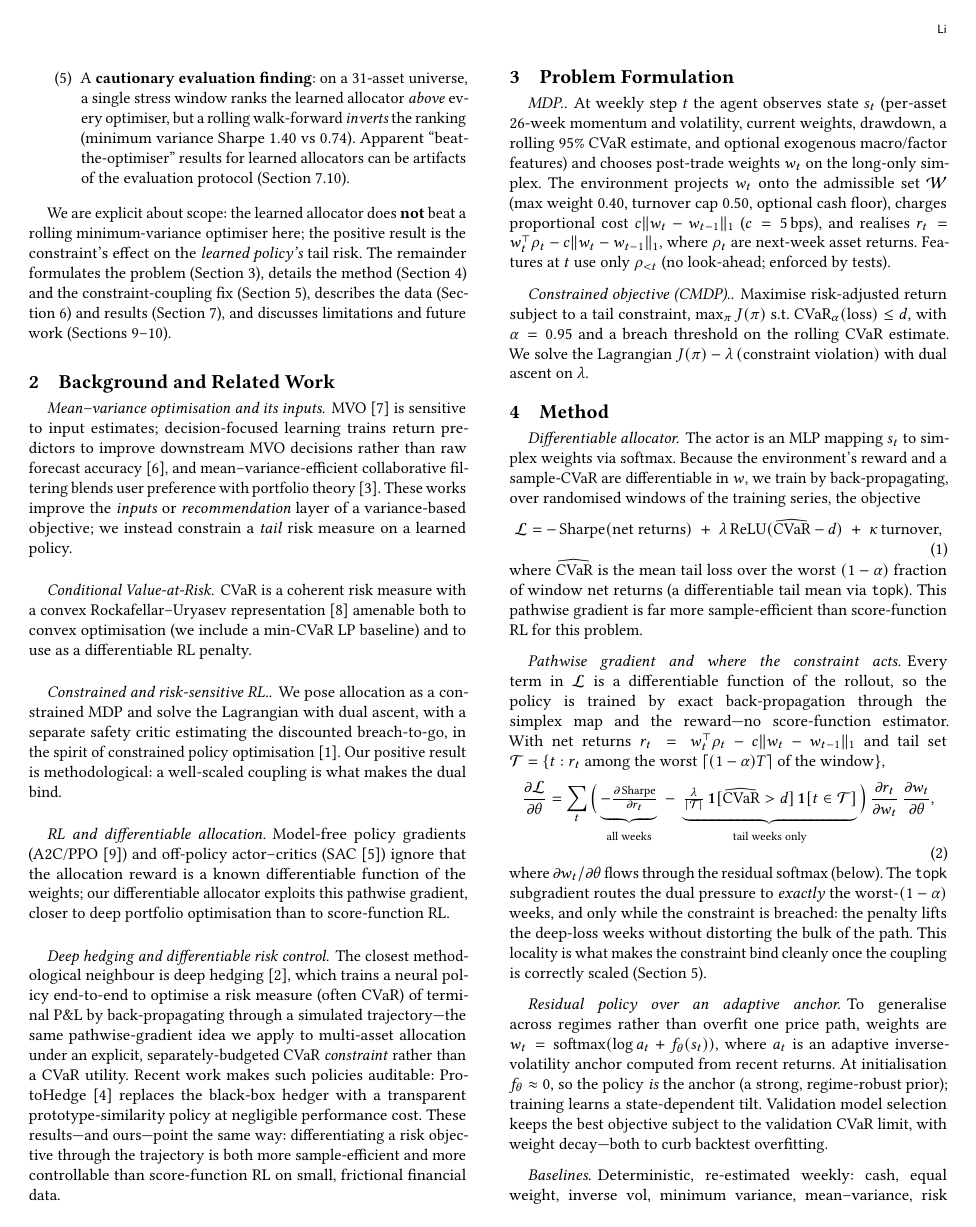
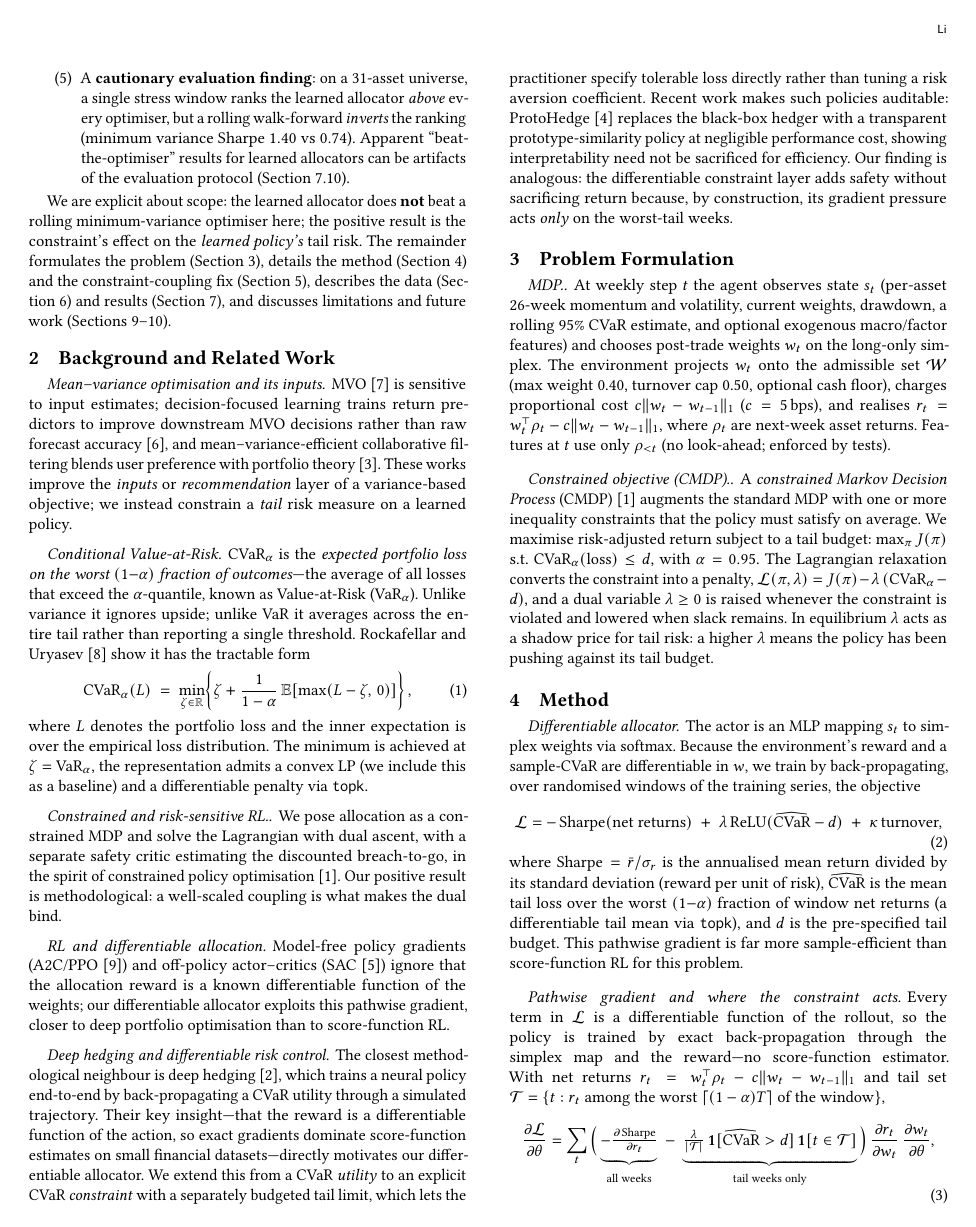
Before and after one commit to nl2992/ICAIF_cvar-rl-portfolio-allocator, a LaTeX paper (paper/main.tex): page 2 of 8 before the commit and page 2 of 9 after it. Compiled offline with pdfLaTeX.

Commit message:
paper: CVaR formula, CMDP definition, Sharpe def, coupling update rule, deeper lit chain

```diff
--- a/paper/main.tex
+++ b/paper/main.tex
@@ -165,10 +165,21 @@ blends user preference with portfolio theory~\cite{chung2023mvecf}. These works
 improve the \emph{inputs} or \emph{recommendation} layer of a variance-based
 objective; we instead constrain a \emph{tail} risk measure on a learned policy.
 
-\paragraph{Conditional Value-at-Risk.} CVaR is a coherent risk measure with a
-convex Rockafellar--Uryasev representation~\cite{rockafellar2000optimization}
-amenable both to convex optimisation (we include a min-CVaR LP baseline) and to
-use as a differentiable RL penalty.
+\paragraph{Conditional Value-at-Risk.} $\mathrm{CVaR}_\alpha$ is the \emph{expected
+portfolio loss on the worst $(1{-}\alpha)$ fraction of outcomes}---the average of all
+losses that exceed the $\alpha$-quantile, known as Value-at-Risk ($\mathrm{VaR}_\alpha$).
+Unlike variance it ignores upside; unlike $\mathrm{VaR}$ it averages across the entire
+tail rather than reporting a single threshold.  Rockafellar and
+Uryasev~\cite{rockafellar2000optimization} show it has the tractable form
+\begin{equation}
+  \mathrm{CVaR}_\alpha(L) \;=\; \min_{\zeta\in\mathbb{R}}\!\left\{
+    \zeta + \frac{1}{1-\alpha}\,\mathbb{E}\!\left[\max(L-\zeta,\,0)\right]
+  \right\},
+\end{equation}
+where $L$ denotes the portfolio loss and the inner expectation is over the empirical
+loss distribution.  The minimum is achieved at $\zeta=\mathrm{VaR}_\alpha$, the
+representation admits a convex LP (we include this as a baseline) and a differentiable
+penalty via \texttt{topk}.
 
 \paragraph{Constrained and risk-sensitive RL.} We pose allocation as a constrained
 MDP and solve the Lagrangian with dual ascent, with a separate safety critic
@@ -185,15 +196,19 @@ RL.
 
 \paragraph{Deep hedging and differentiable risk control.} The closest methodological
 neighbour is deep hedging~\cite{buehler2019deephedging}, which trains a neural policy
-end-to-end to optimise a risk measure (often CVaR) of terminal P\&L by
-back-propagating through a simulated trajectory---the same pathwise-gradient idea we
-apply to multi-asset allocation under an explicit, separately-budgeted CVaR
-\emph{constraint} rather than a CVaR utility. Recent work makes such policies
-auditable: ProtoHedge~\cite{faloughi2025protohedge} replaces the black-box hedger
-with a transparent prototype-similarity policy at negligible performance cost. These
-results---and ours---point the same way: differentiating a risk objective through the
-trajectory is both more sample-efficient and more controllable than score-function RL
-on small, frictional financial data.
+end-to-end by back-propagating a CVaR utility through a simulated trajectory.  Their
+key insight---that the reward is a differentiable function of the action, so exact
+gradients dominate score-function estimates on small financial datasets---directly
+motivates our differentiable allocator.  We extend this from a CVaR \emph{utility}
+to an explicit CVaR \emph{constraint} with a separately budgeted tail limit, which
+lets the practitioner specify tolerable loss directly rather than tuning a risk
+aversion coefficient.  Recent work makes such policies auditable:
+ProtoHedge~\cite{faloughi2025protohedge} replaces the black-box hedger with a
+transparent prototype-similarity policy at negligible performance cost,
+showing interpretability need not be sacrificed for efficiency. Our finding is
+analogous: the differentiable constraint layer adds safety without sacrificing return
+because, by construction, its gradient pressure acts \emph{only} on the worst-tail
+weeks.
 
 %% =====================================================================
 \section{Problem Formulation}
@@ -209,11 +224,16 @@ realises $r_t = w_t^{\top}\rho_t - c\lVert w_t - w_{t-1}\rVert_1$, where $\rho_t
 are next-week asset returns. Features at $t$ use only $\rho_{<t}$ (no look-ahead;
 enforced by tests).
 
-\paragraph{Constrained objective (CMDP).} Maximise risk-adjusted return subject to
-a tail constraint, $\max_\pi J(\pi)$ s.t.\ $\mathrm{CVaR}_\alpha(\text{loss}) \le
-d$, with $\alpha=0.95$ and a breach threshold on the rolling CVaR estimate. We
-solve the Lagrangian $J(\pi) - \lambda\,(\text{constraint violation})$ with dual
-ascent on $\lambda$.
+\paragraph{Constrained objective (CMDP).} A \emph{constrained Markov Decision
+Process} (CMDP)~\cite{achiam2017cpo} augments the standard MDP with one or more
+inequality constraints that the policy must satisfy on average.  We maximise
+risk-adjusted return subject to a tail budget: $\max_\pi J(\pi)$ s.t.\
+$\mathrm{CVaR}_\alpha(\text{loss})\le d$, with $\alpha=0.95$.  The Lagrangian
+relaxation converts the constraint into a penalty, $\mathcal{L}(\pi,\lambda)=J(\pi) -
+\lambda\,(\mathrm{CVaR}_\alpha - d)$, and a dual variable $\lambda\ge0$ is raised
+whenever the constraint is violated and lowered when slack remains.  In equilibrium
+$\lambda$ acts as a shadow price for tail risk: a higher $\lambda$ means the policy
+has been pushing against its tail budget.
 
 %% =====================================================================
 \section{Method}
@@ -228,8 +248,10 @@ the training series, the objective
   \;+\; \lambda\,\mathrm{ReLU}(\widehat{\mathrm{CVaR}} - d)
   \;+\; \kappa\,\text{turnover},
 \end{equation}
-where $\widehat{\mathrm{CVaR}}$ is the mean tail loss over the worst $(1-\alpha)$
-fraction of window net returns (a differentiable tail mean via \texttt{topk}). This
+where $\mathrm{Sharpe}=\bar{r}/\sigma_r$ is the annualised mean return divided by its
+standard deviation (reward per unit of risk), $\widehat{\mathrm{CVaR}}$ is the mean
+tail loss over the worst $(1{-}\alpha)$ fraction of window net returns (a differentiable
+tail mean via \texttt{topk}), and $d$ is the pre-specified tail budget.  This
 pathwise gradient is far more sample-efficient than score-function RL for this
 problem.
 
```
Also changed, not shown: paper/main.tex (16 more changed lines).
